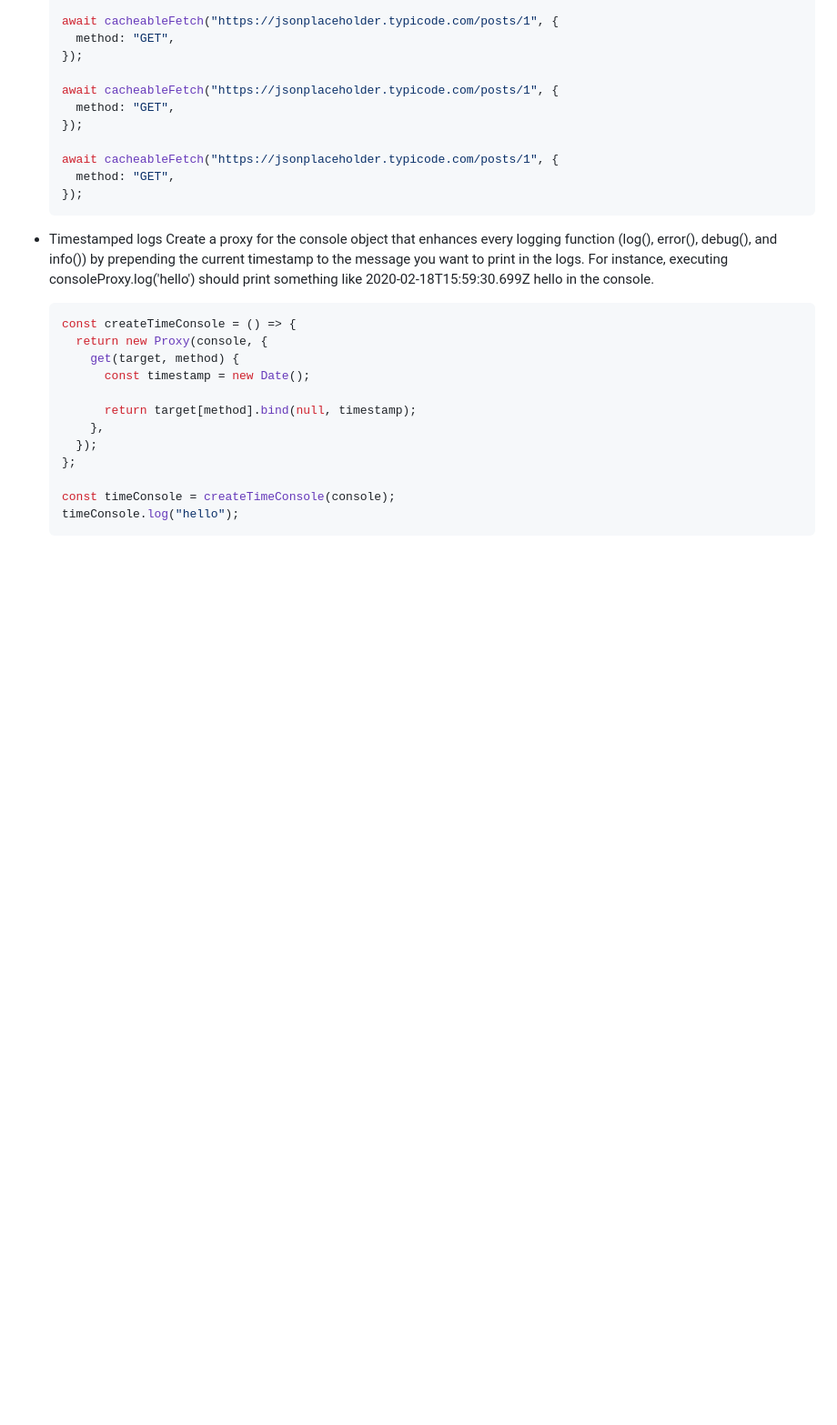
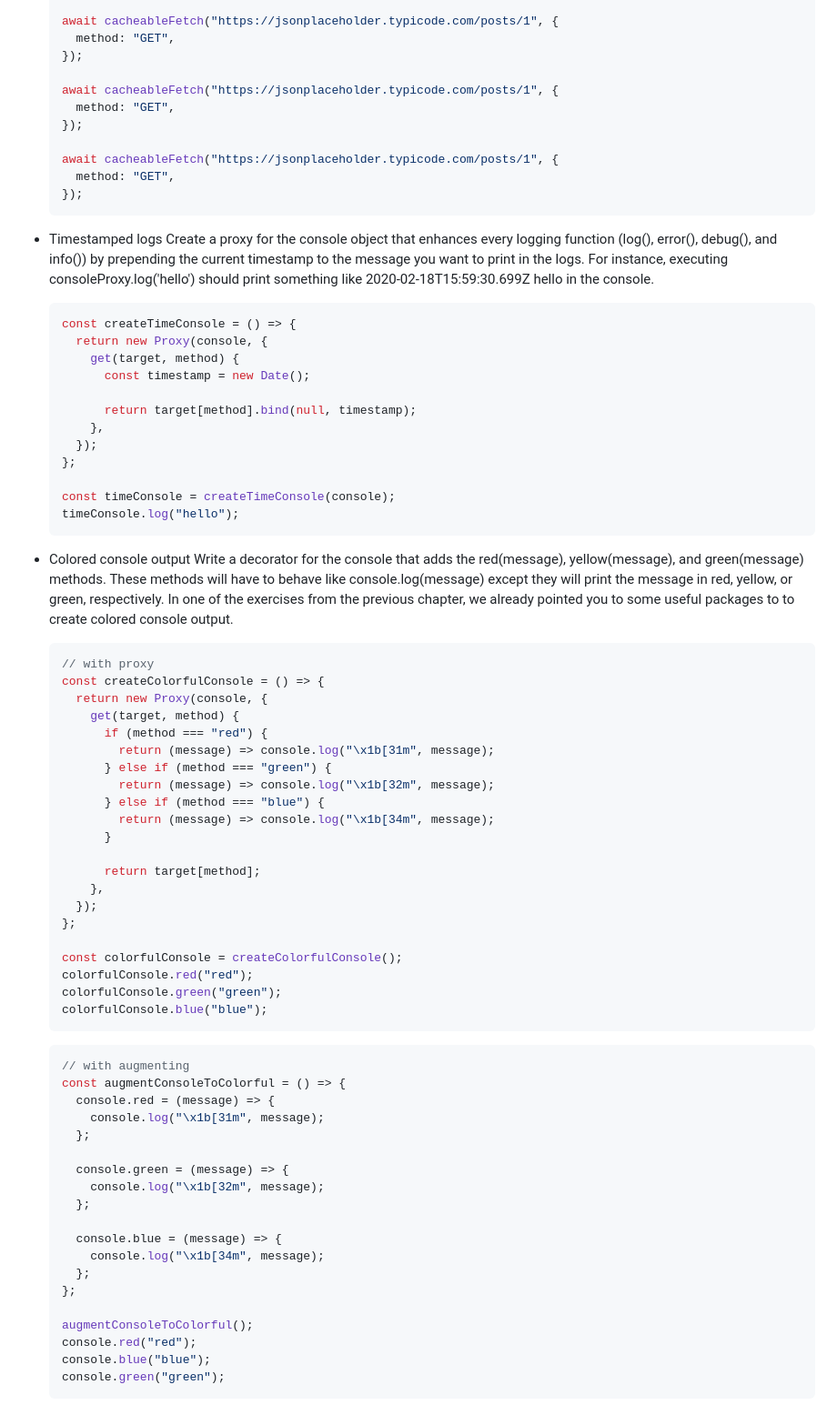
Before and after one commit to MarufZak/study-logs, a Markdown page: nodejs-design-patterns/README.md, the part around the change. Shown: that part at 91% size. GitHub-like rendering; blank space fills up the shorter version.

Commit message:
nodejs-design-patterns: add ex

````diff
--- a/nodejs-design-patterns/README.md
+++ b/nodejs-design-patterns/README.md
@@ -3423,6 +3423,7 @@ Proxy, Decorator and Adapter are quite similar in implementation, but the differ
 
 - Timestamped logs
   Create a proxy for the console object that enhances every logging function (log(), error(), debug(), and info()) by prepending the current timestamp to the message you want to print in the logs. For instance, executing consoleProxy.log('hello') should print something like 2020-02-18T15:59:30.699Z hello in the console.
+
   ```jsx
   const createTimeConsole = () => {
     return new Proxy(console, {
@@ -3437,3 +3438,50 @@ Proxy, Decorator and Adapter are quite similar in implementation, but the differ
   const timeConsole = createTimeConsole(console);
   timeConsole.log("hello");
   ```
+
+- Colored console output
+  Write a decorator for the console that adds the red(message), yellow(message), and green(message) methods. These methods will have to behave like console.log(message) except they will print the message in red, yellow, or green, respectively. In one of the exercises from the previous chapter, we already pointed you to some useful packages to to create colored console output.
+  ```jsx
+  // with proxy
+  const createColorfulConsole = () => {
+    return new Proxy(console, {
+      get(target, method) {
+        if (method === "red") {
+          return (message) => console.log("\x1b[31m", message);
+        } else if (method === "green") {
+          return (message) => console.log("\x1b[32m", message);
+        } else if (method === "blue") {
+          return (message) => console.log("\x1b[34m", message);
+        }
+
+        return target[method];
+      },
+    });
+  };
+
+  const colorfulConsole = createColorfulConsole();
+  colorfulConsole.red("red");
+  colorfulConsole.green("green");
+  colorfulConsole.blue("blue");
+  ```
+  ```jsx
+  // with augmenting
+  const augmentConsoleToColorful = () => {
+    console.red = (message) => {
+      console.log("\x1b[31m", message);
+    };
+
+    console.green = (message) => {
+      console.log("\x1b[32m", message);
+    };
+
+    console.blue = (message) => {
+      console.log("\x1b[34m", message);
+    };
+  };
+
+  augmentConsoleToColorful();
+  console.red("red");
+  console.blue("blue");
+  console.green("green");
+  ```
````
